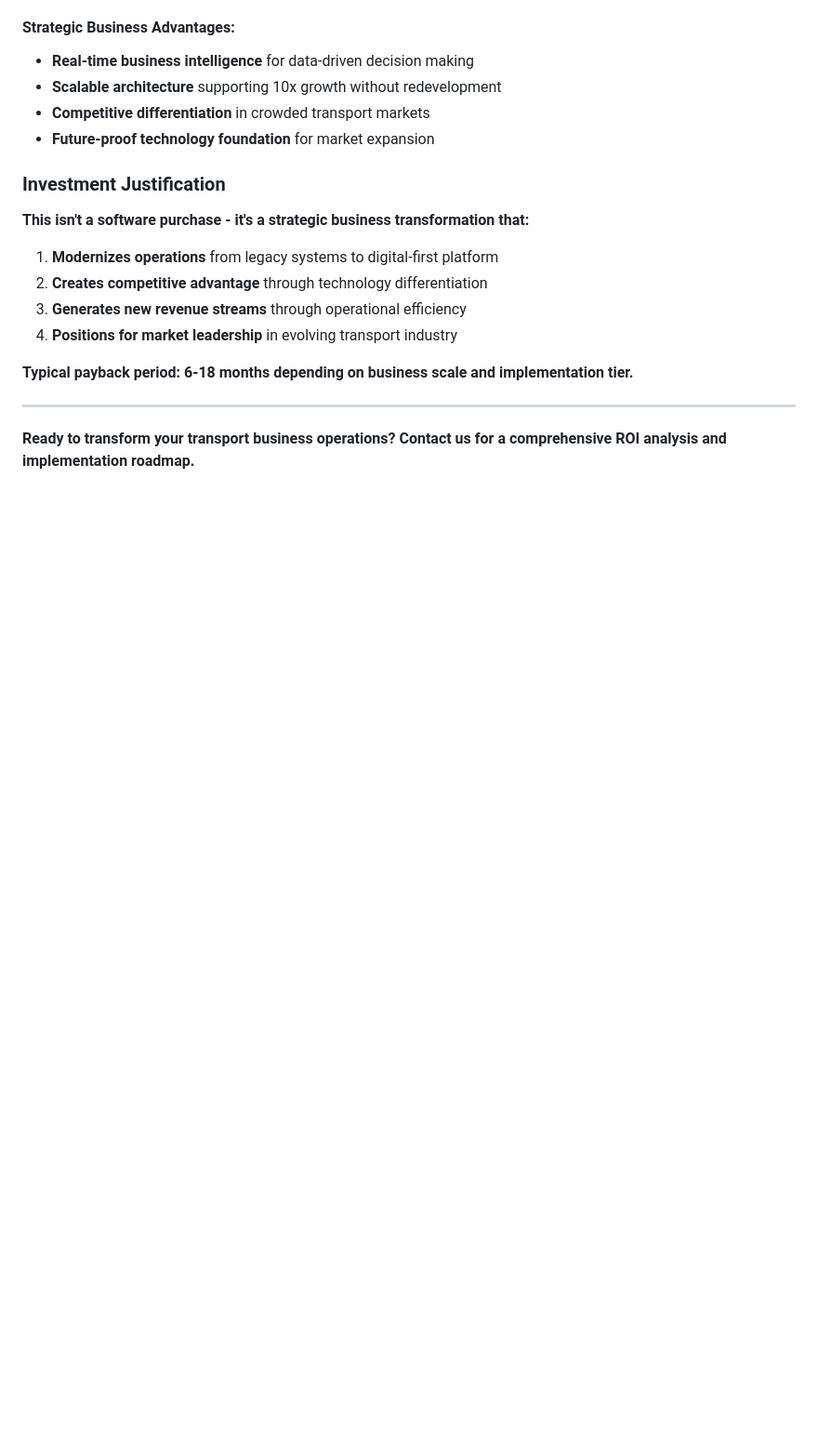
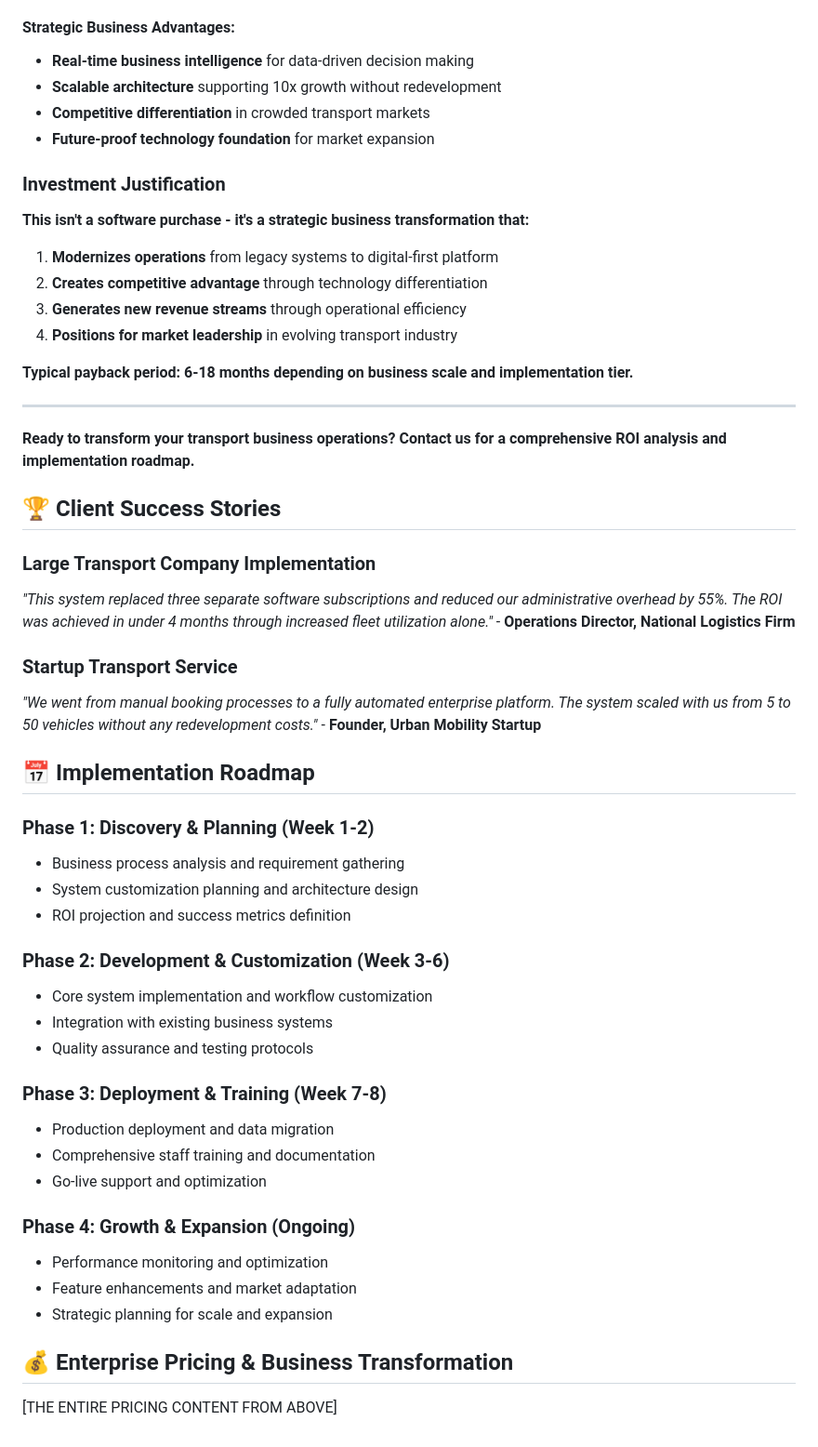
Before and after one commit to naasifveroni-creator/transport-system-quadrilogy, a Markdown page: 04-web-enterprise/README.md, the part around the change. Shown at 93% size. Rendered like a GitHub page; blank space fills up the shorter version.

```diff
--- a/04-web-enterprise/README.md
+++ b/04-web-enterprise/README.md
@@ -134,3 +134,36 @@
 ---
 
 **Ready to transform your transport business operations? Contact us for a comprehensive ROI analysis and implementation roadmap.**
+
+## 🏆 Client Success Stories
+
+### Large Transport Company Implementation
+*"This system replaced three separate software subscriptions and reduced our administrative overhead by 55%. The ROI was achieved in under 4 months through increased fleet utilization alone."* - **Operations Director, National Logistics Firm**
+
+### Startup Transport Service
+*"We went from manual booking processes to a fully automated enterprise platform. The system scaled with us from 5 to 50 vehicles without any redevelopment costs."* - **Founder, Urban Mobility Startup**
+
+## 📅 Implementation Roadmap
+
+### Phase 1: Discovery & Planning (Week 1-2)
+- Business process analysis and requirement gathering
+- System customization planning and architecture design
+- ROI projection and success metrics definition
+
+### Phase 2: Development & Customization (Week 3-6)
+- Core system implementation and workflow customization
+- Integration with existing business systems
+- Quality assurance and testing protocols
+
+### Phase 3: Deployment & Training (Week 7-8)
+- Production deployment and data migration
+- Comprehensive staff training and documentation
+- Go-live support and optimization
+
+### Phase 4: Growth & Expansion (Ongoing)
+- Performance monitoring and optimization
+- Feature enhancements and market adaptation
+- Strategic planning for scale and expansion
+
+## 💰 Enterprise Pricing & Business Transformation
+[THE ENTIRE PRICING CONTENT FROM ABOVE]
```
